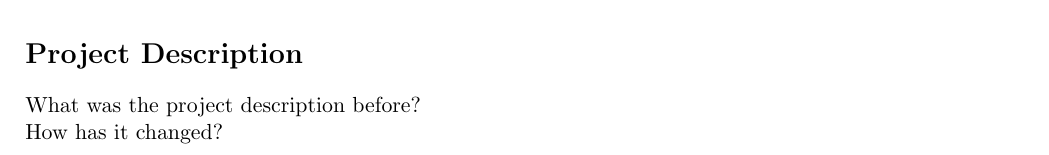
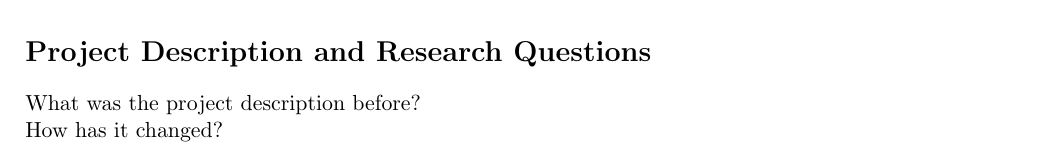
Before and after one commit to oskarwiese/fagprojekt, a LaTeX document (deliverables/project_changes.tex): part of page 2 of 2 before the commit and part of page 1 of 2 after it, cut at the place of the change. Compiled offline with pdfLaTeX.

Commit message:
research questions

```diff
--- a/deliverables/project_changes.tex
+++ b/deliverables/project_changes.tex
@@ -24,6 +24,10 @@
 
 	Comparing this chart to the actual progress of the report writing, it is evident that it has been followed surprisingly well. As it seem wasteful to make strikingly similar classifers for the same task, the milestones of implementing the first classifier and creating the final classifer was merged into one. It also took longer, as some minor mistakes were made during the implementation. The bias correction algorithm took much longer to implement, as this turned out to be the same stage of the project as finishing results and coding. As such, this milestone was reached closer to the end of April than the middle of March. As we are in line with the further progression of the Gantt chart (and since one of the last major milestones is writing the rest of the report), this will continue to be a guide moving forward.
 
+	\section*{Project Description and Research Questions}
+	What was the project description before? \\
+	How has it changed?
+
 	\section*{Learning Objectives}
 	The original learning objectives were to:
 	\begin{itemize}
@@ -39,9 +43,5 @@
 	\section*{Cooperation Contract}
 	The original plan outlined in the cooperation contract was to
 
-	\section*{Project Description}
-	What was the project description before? \\
-	How has it changed?
-
 
 \end{document}
```
